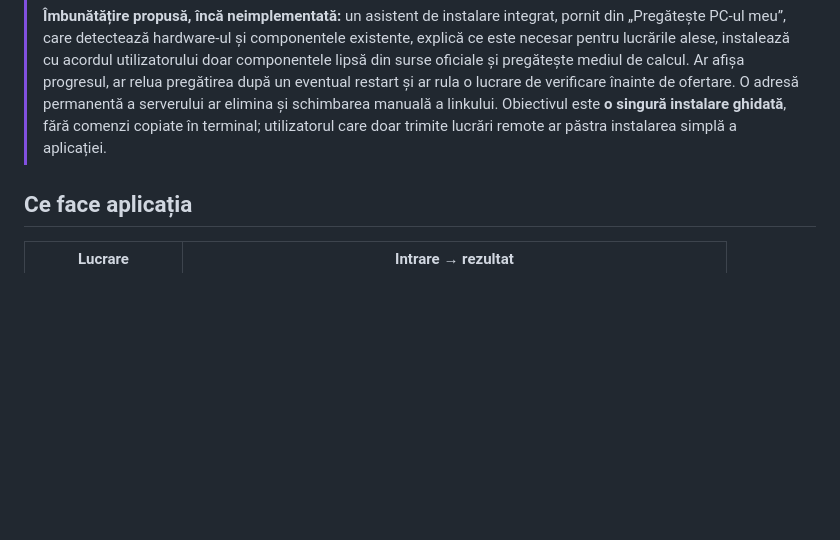
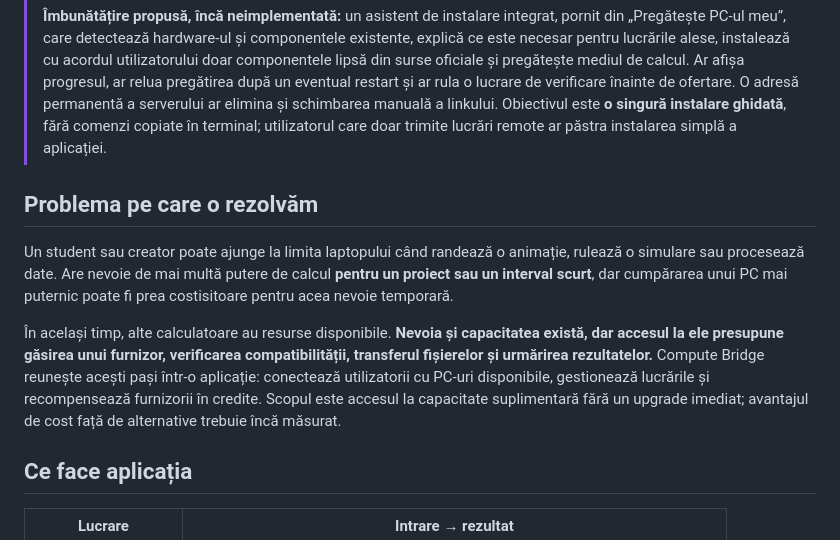
Before and after one commit to GoodSoup999/compute-bridge-vnu-hack, a Markdown page: README.md, the part around the change. GitHub-like rendering; blank space fills up the shorter version.

Commit message:
Describe the user problem Compute Bridge addresses

```diff
--- a/README.md
+++ b/README.md
@@ -14,6 +14,12 @@ Creat pentru **VNU Hack · Be The Middle Man**. Intermediem resursele, lucrăril
 > **Setup-ul actual este dificil și cere mai mulți pași și descărcări, mai ales pe PC-urile furnizoare.** Știm că aceasta este o barieră de utilizare. Prototipul a fost construit în cele **24 de ore disponibile la hackathon**, cu prioritate pe funcționarea fluxului complet: ofertă → calcul → rezultat → credite. Instalarea actuală nu reprezintă experiența finală pe care o urmărim.
 >
 > **Îmbunătățire propusă, încă neimplementată:** un asistent de instalare integrat, pornit din „Pregătește PC-ul meu”, care detectează hardware-ul și componentele existente, explică ce este necesar pentru lucrările alese, instalează cu acordul utilizatorului doar componentele lipsă din surse oficiale și pregătește mediul de calcul. Ar afișa progresul, ar relua pregătirea după un eventual restart și ar rula o lucrare de verificare înainte de ofertare. O adresă permanentă a serverului ar elimina și schimbarea manuală a linkului. Obiectivul este **o singură instalare ghidată**, fără comenzi copiate în terminal; utilizatorul care doar trimite lucrări remote ar păstra instalarea simplă a aplicației.
+
+## Problema pe care o rezolvăm
+
+Un student sau creator poate ajunge la limita laptopului când randează o animație, rulează o simulare sau procesează date. Are nevoie de mai multă putere de calcul **pentru un proiect sau un interval scurt**, dar cumpărarea unui PC mai puternic poate fi prea costisitoare pentru acea nevoie temporară.
+
+În același timp, alte calculatoare au resurse disponibile. **Nevoia și capacitatea există, dar accesul la ele presupune găsirea unui furnizor, verificarea compatibilității, transferul fișierelor și urmărirea rezultatelor.** Compute Bridge reunește acești pași într-o aplicație: conectează utilizatorii cu PC-uri disponibile, gestionează lucrările și recompensează furnizorii în credite. Scopul este accesul la capacitate suplimentară fără un upgrade imediat; avantajul de cost față de alternative trebuie încă măsurat.
 
 ## Ce face aplicația
 
```
